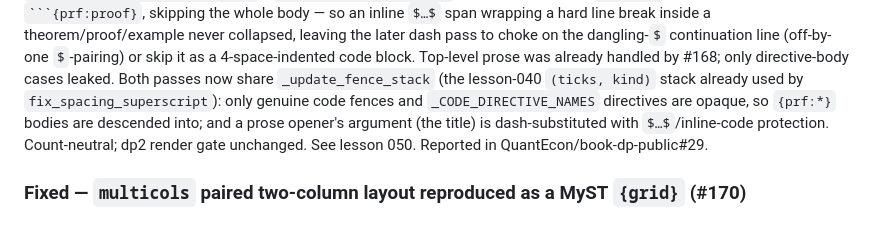
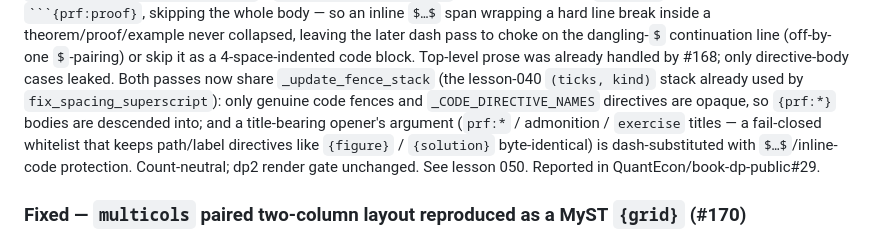
Before and after one commit to QuantEcon/claude-latex-to-myst, a Markdown page: CHANGELOG.md, the part around the change. Drawn GitHub-style.

```diff
--- a/CHANGELOG.md
+++ b/CHANGELOG.md
@@ -31,9 +31,11 @@ the dangling-`$` continuation line (off-by-one `$`-pairing) or skip it as a
 directive-body cases leaked. Both passes now share `_update_fence_stack` (the
 lesson-040 `(ticks, kind)` stack already used by `fix_spacing_superscript`):
 only genuine code fences and `_CODE_DIRECTIVE_NAMES` directives are opaque, so
-`{prf:*}` bodies are descended into; and a prose opener's argument (the title)
-is dash-substituted with `$…$`/inline-code protection. Count-neutral; dp2
-render gate unchanged. See lesson 050. Reported in QuantEcon/book-dp-public#29.
+`{prf:*}` bodies are descended into; and a title-bearing opener's argument
+(`prf:*` / admonition / `exercise` titles — a fail-closed whitelist that keeps
+path/label directives like `{figure}` / `{solution}` byte-identical) is
+dash-substituted with `$…$`/inline-code protection. Count-neutral; dp2 render
+gate unchanged. See lesson 050. Reported in QuantEcon/book-dp-public#29.
 
 ### Fixed — `multicols` paired two-column layout reproduced as a MyST `{grid}` (#170)
 
```
Also changed, not shown: lessons/050-fence-walkers-must-descend-content-directive-bodies.md (+9 -3 lines).
